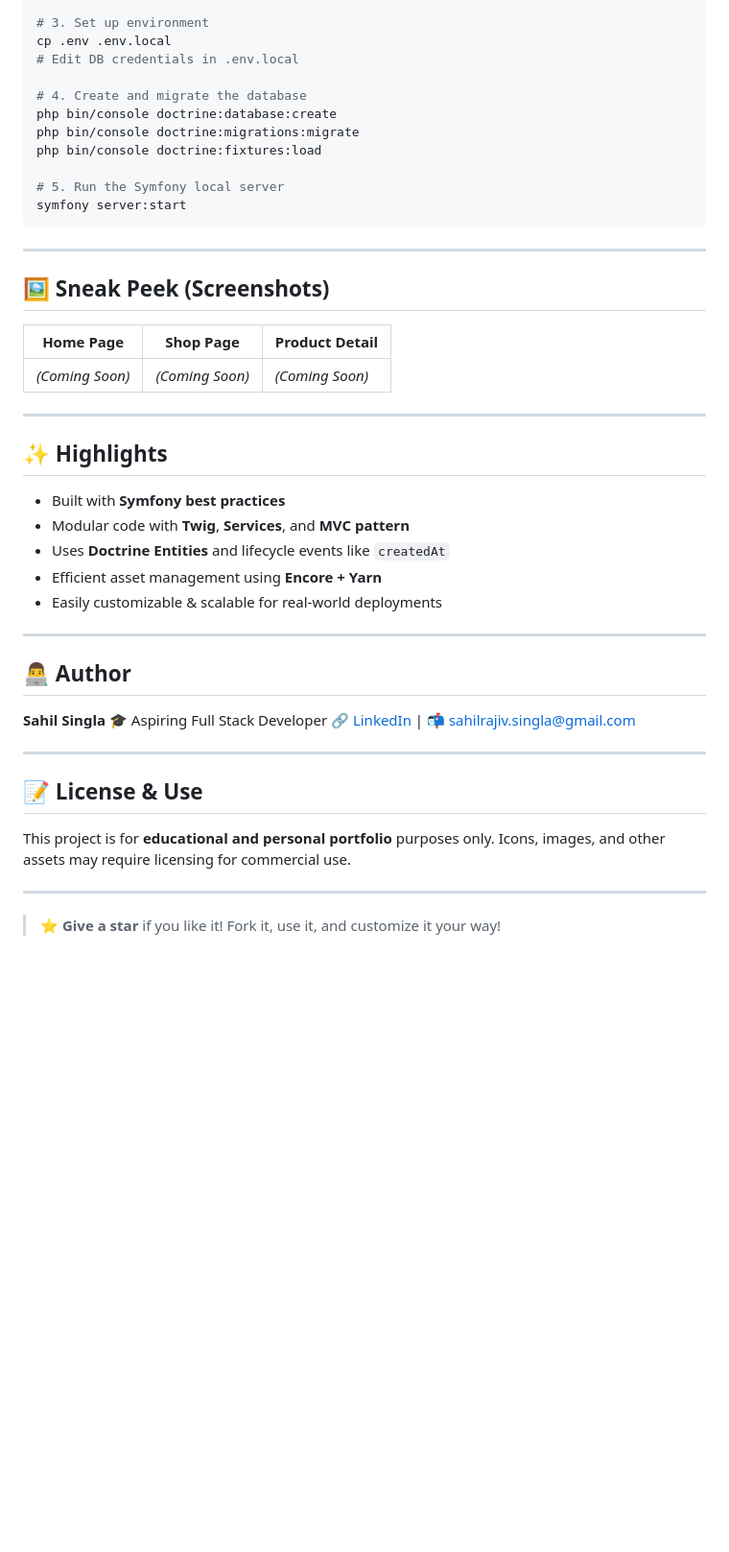
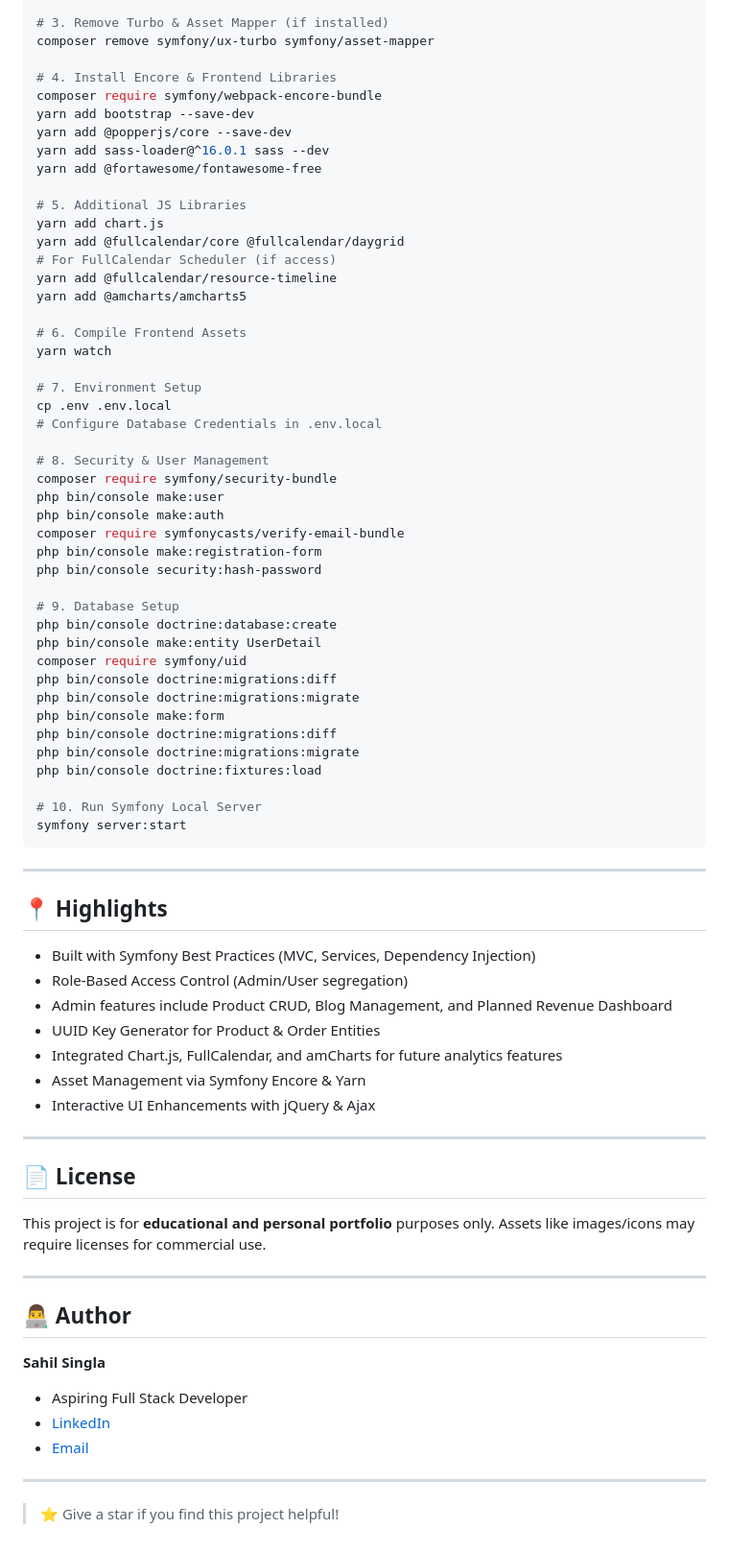
Before and after one commit to singla25/symfony-ecommerce-project, a Markdown page: README.md, the part around one of its changes. Shown at 96% size. Drawn GitHub-style; blank space fills up the shorter version.

````diff
--- a/README.md
+++ b/README.md
@@ -74,50 +68,80 @@ yarn encore dev
 
-# 3. Set up environment
+# 3. Remove Turbo & Asset Mapper (if installed)
+composer remove symfony/ux-turbo symfony/asset-mapper
+
+# 4. Install Encore & Frontend Libraries
+composer require symfony/webpack-encore-bundle
+yarn add bootstrap --save-dev
+yarn add @popperjs/core --save-dev
+yarn add sass-loader@^16.0.1 sass --dev
+yarn add @fortawesome/fontawesome-free
+
+# 5. Additional JS Libraries
+yarn add chart.js
+yarn add @fullcalendar/core @fullcalendar/daygrid
+# For FullCalendar Scheduler (if access)
+yarn add @fullcalendar/resource-timeline
+yarn add @amcharts/amcharts5
+
+# 6. Compile Frontend Assets
+yarn watch
+
+# 7. Environment Setup
 cp .env .env.local
-# Edit DB credentials in .env.local
+# Configure Database Credentials in .env.local
 
-# 4. Create and migrate the database
+# 8. Security & User Management
+composer require symfony/security-bundle
+php bin/console make:user
+php bin/console make:auth
+composer require symfonycasts/verify-email-bundle
+php bin/console make:registration-form
+php bin/console security:hash-password
+
+# 9. Database Setup
 php bin/console doctrine:database:create
+php bin/console make:entity UserDetail
+composer require symfony/uid
+php bin/console doctrine:migrations:diff
+php bin/console doctrine:migrations:migrate
+php bin/console make:form
+php bin/console doctrine:migrations:diff
 php bin/console doctrine:migrations:migrate
 php bin/console doctrine:fixtures:load
 
-# 5. Run the Symfony local server
+# 10. Run Symfony Local Server
 symfony server:start
 ```
 
 ---
 
-## 🖼️ Sneak Peek (Screenshots)
+## 📍 Highlights
 
-| Home Page       | Shop Page       | Product Detail  |
-| --------------- | --------------- | --------------- |
-| *(Coming Soon)* | *(Coming Soon)* | *(Coming Soon)* |
+* Built with Symfony Best Practices (MVC, Services, Dependency Injection)
+* Role-Based Access Control (Admin/User segregation)
+* Admin features include Product CRUD, Blog Management, and Planned Revenue Dashboard
+* UUID Key Generator for Product & Order Entities
+* Integrated Chart.js, FullCalendar, and amCharts for future analytics features
+* Asset Management via Symfony Encore & Yarn
+* Interactive UI Enhancements with jQuery & Ajax
 
 ---
 
-## ✨ Highlights
+## 📄 License
 
-* Built with **Symfony best practices**
-* Modular code with **Twig**, **Services**, and **MVC pattern**
-* Uses **Doctrine Entities** and lifecycle events like `createdAt`
-* Efficient asset management using **Encore + Yarn**
-* Easily customizable & scalable for real-world deployments
+This project is for **educational and personal portfolio** purposes only.
+Assets like images/icons may require licenses for commercial use.
 
 ---
 
 ## 👨‍💻 Author
 
 **Sahil Singla**
-🎓 Aspiring Full Stack Developer
-🔗 [LinkedIn](https://www.linkedin.com/in/ssingla25) | 📬 [sahilrajiv.singla@gmail.com](mailto:sahilrajiv.singla@gmail.com)
+
+* Aspiring Full Stack Developer
+* [LinkedIn](https://www.linkedin.com/in/ssingla25)
+* [Email](mailto:sahilrajiv.singla@gmail.com)
 
 ---
 
-## 📝 License & Use
-
-This project is for **educational and personal portfolio** purposes only.
-Icons, images, and other assets may require licensing for commercial use.
-
----
-
-> ⭐ **Give a star** if you like it! Fork it, use it, and customize it your way!
+> ⭐ Give a star if you find this project helpful!
````
Also changed, not shown: other parts of README.md (+35 -41 lines).
